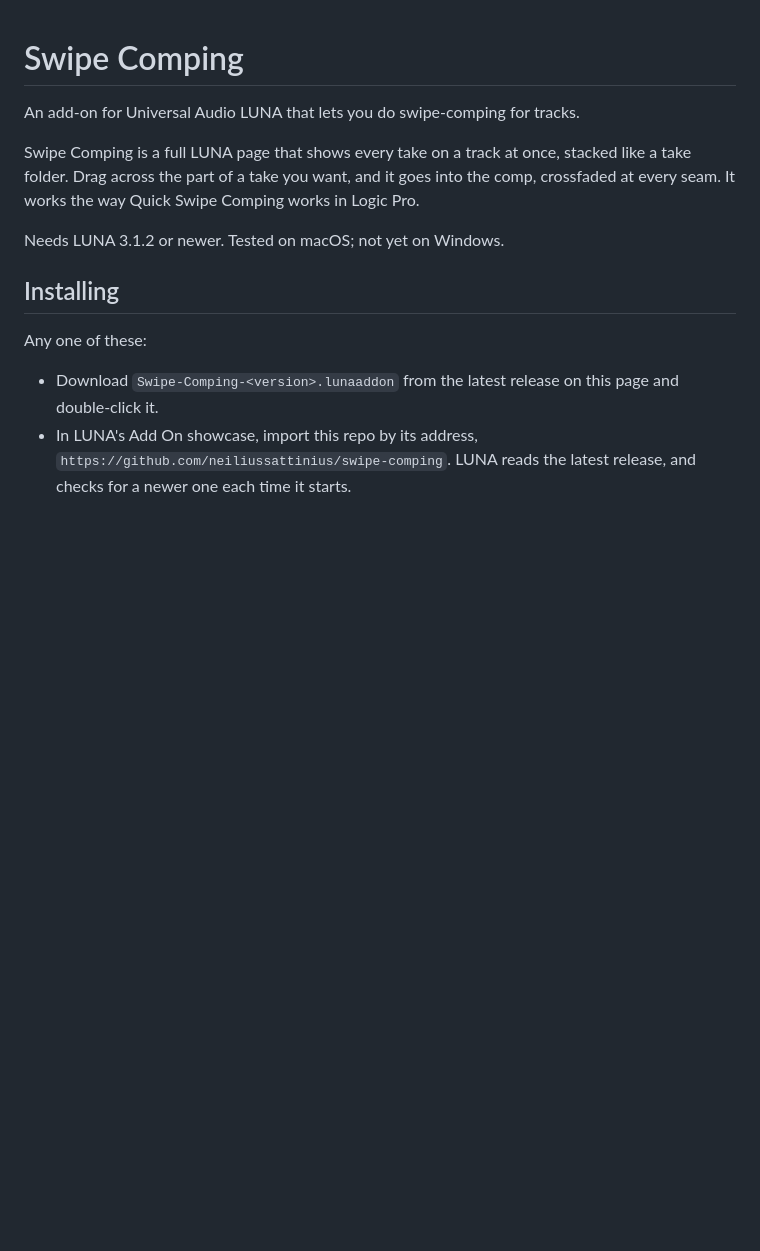
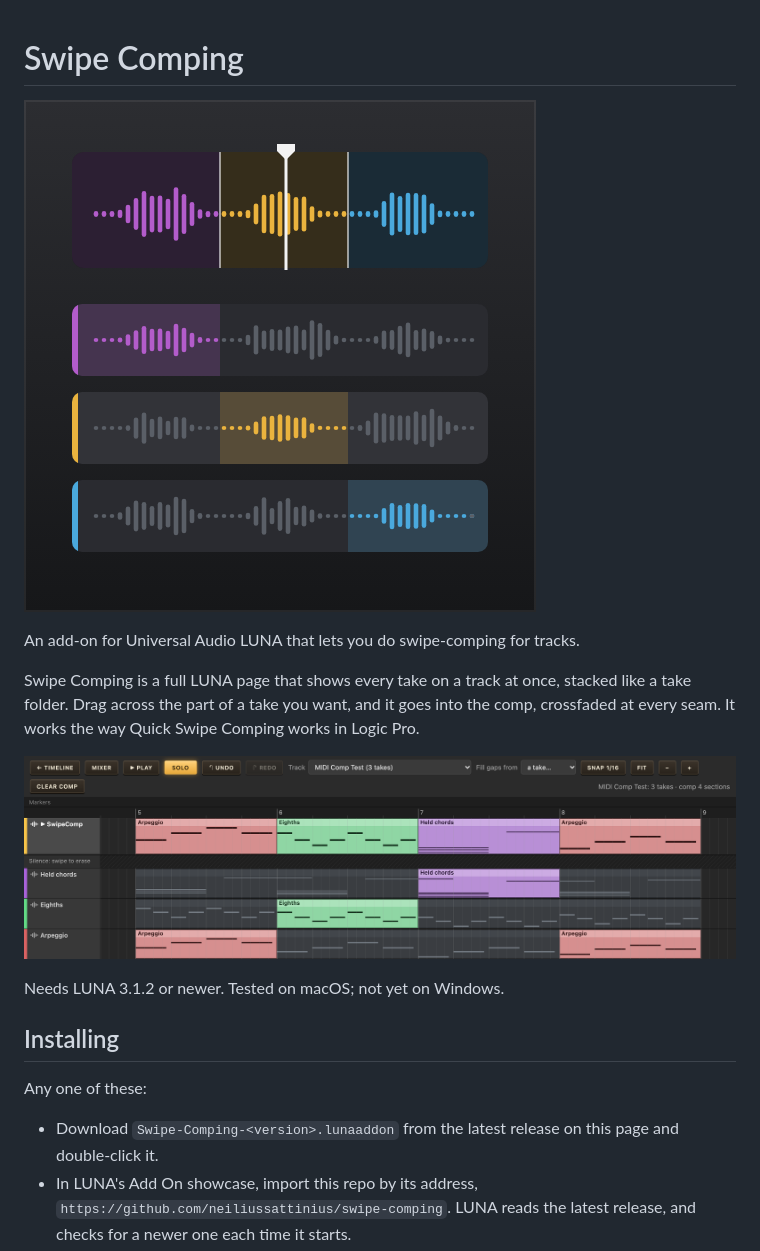
Before and after one commit to neiliussattinius/swipe-comp, a Markdown page: README.md, the part around the change. Drawn GitHub-style; pictures changed too: docs/screenshot-midi.png (added); blank space fills up the shorter version.

```diff
--- a/README.md
+++ b/README.md
@@ -1,10 +1,14 @@
 # Swipe Comping
+
+![Swipe Comping](icon.png)
 
 An add-on for Universal Audio LUNA that lets you do swipe-comping for tracks.
 
 Swipe Comping is a full LUNA page that shows every take on a track at once, stacked like a take
 folder. Drag across the part of a take you want, and it goes into the comp, crossfaded at every
 seam. It works the way Quick Swipe Comping works in Logic Pro.
+
+![Swipe Comping on a MIDI track: three takes, and a comp built from a part of each](docs/screenshot-midi.png)
 
 Needs LUNA 3.1.2 or newer. Tested on macOS; not yet on Windows.
 
```
Also changed, not shown: 3 other files.
